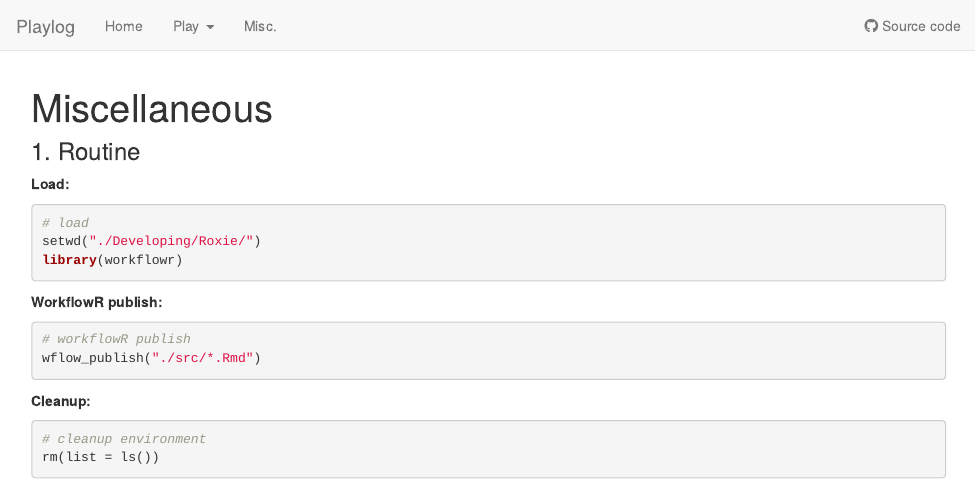
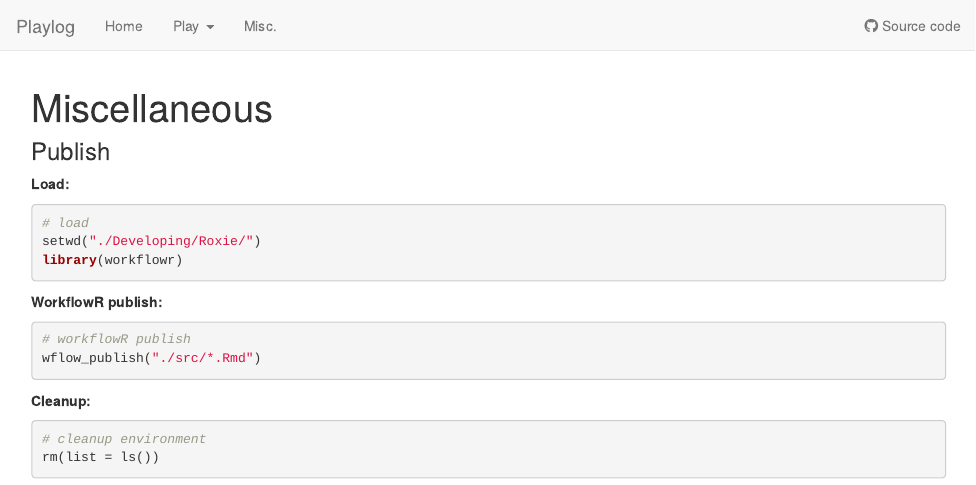
Before and after one commit to chenh19/Roxie, an R Markdown document (src/misc.Rmd): the page in a window 1100 px wide, from its top. Rendered offline with R 4.5, knitr and Pandoc, with nearby package versions; drawn as R Markdown's standard HTML page in place of the format the file asks for.

Commit message:
wflow_publish("./src/*.Rmd")

````diff
--- a/src/misc.Rmd
+++ b/src/misc.Rmd
@@ -12,7 +12,7 @@ editor_options:
 knitr::opts_chunk$set(echo = TRUE)
 ```
 
-### 1. Routine
+### Publish
 
 **Load:**
 
````
